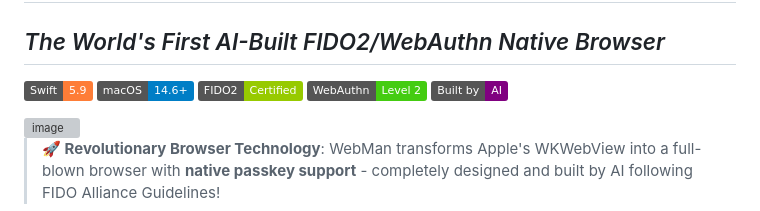
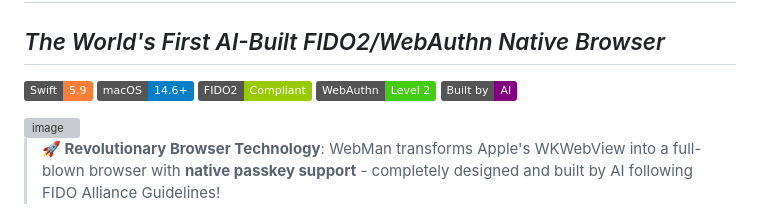
Before and after one commit to webauthnai/Web-Man, a Markdown page: README.md, the part around the change. Drawn GitHub-style; badges without logos; grey boxes are pictures that could not be loaded.

```diff
--- a/README.md
+++ b/README.md
@@ -3,7 +3,7 @@
 
 [![Swift](https://img.shields.io/badge/Swift-5.9-orange.svg)](https://swift.org)
 [![macOS](https://img.shields.io/badge/macOS-14.6+-blue.svg)](https://www.apple.com/macos/)
-[![FIDO2](https://img.shields.io/badge/FIDO2-Certified-green.svg)](https://fidoalliance.org/)
+[![FIDO2](https://img.shields.io/badge/FIDO2-Compliant-green.svg)](https://fidoalliance.org/)
 [![WebAuthn](https://img.shields.io/badge/WebAuthn-Level%202-brightgreen.svg)](https://www.w3.org/TR/webauthn-2/)
 [![AI Built](https://img.shields.io/badge/Built%20by-AI-purple.svg)](https://github.com/webauthnai)
 
```
